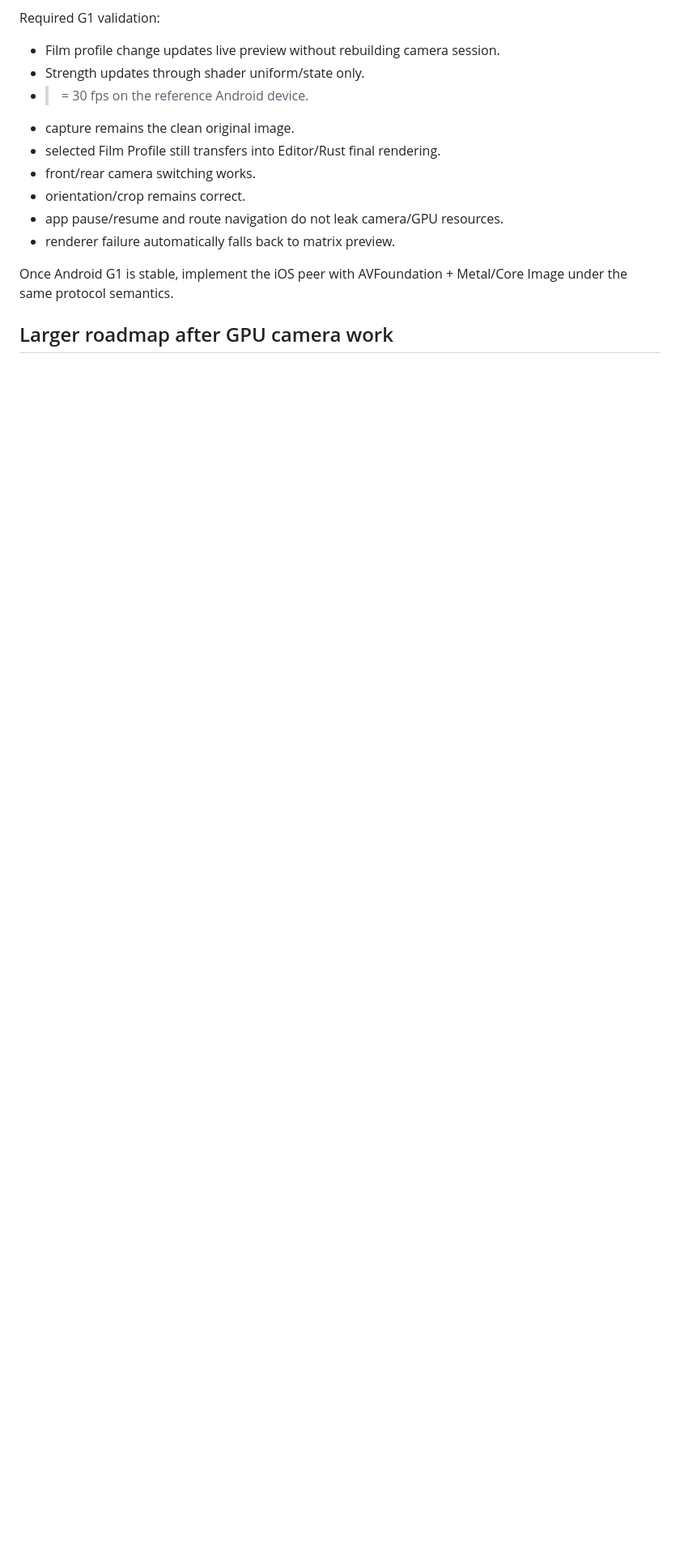
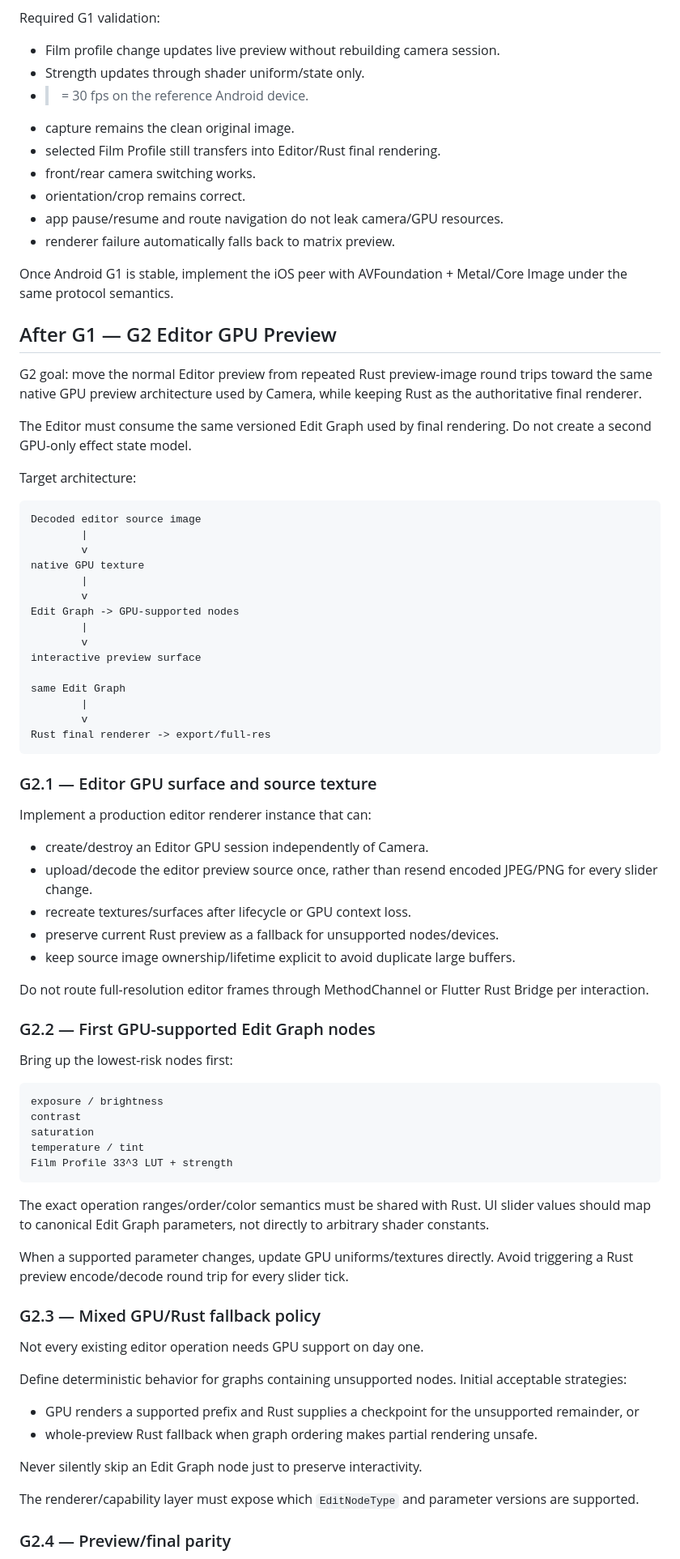
Before and after one commit to dexter-cnx/PixelCraft, a Markdown page: docs/CHAT_HANDOFF_GPU_PREVIEW.md, the part around one of its changes. Shown at 81% size. Drawn GitHub-style; blank space fills up the shorter version.

Commit message:
docs: add G2 editor GPU preview handoff

````diff
--- a/docs/CHAT_HANDOFF_GPU_PREVIEW.md
+++ b/docs/CHAT_HANDOFF_GPU_PREVIEW.md
@@ -289,4 +289,72 @@ Required G1 validation:
 
 Once Android G1 is stable, implement the iOS peer with AVFoundation + Metal/Core Image under the same protocol semantics.
 
-## Larger roadmap after GPU camera work
+## After G1 — G2 Editor GPU Preview
+
+G2 goal: move the normal Editor preview from repeated Rust preview-image round trips toward the same native GPU preview architecture used by Camera, while keeping Rust as the authoritative final renderer.
+
+The Editor must consume the same versioned Edit Graph used by final rendering. Do not create a second GPU-only effect state model.
+
+Target architecture:
+
+```text
+Decoded editor source image
+        |
+        v
+native GPU texture
+        |
+        v
+Edit Graph -> GPU-supported nodes
+        |
+        v
+interactive preview surface
+
+same Edit Graph
+        |
+        v
+Rust final renderer -> export/full-res
+```
+
+### G2.1 — Editor GPU surface and source texture
+
+Implement a production editor renderer instance that can:
+
+- create/destroy an Editor GPU session independently of Camera.
+- upload/decode the editor preview source once, rather than resend encoded JPEG/PNG for every slider change.
+- recreate textures/surfaces after lifecycle or GPU context loss.
+- preserve current Rust preview as a fallback for unsupported nodes/devices.
+- keep source image ownership/lifetime explicit to avoid duplicate large buffers.
+
+Do not route full-resolution editor frames through MethodChannel or Flutter Rust Bridge per interaction.
+
+### G2.2 — First GPU-supported Edit Graph nodes
+
+Bring up the lowest-risk nodes first:
+
+```text
+exposure / brightness
+contrast
+saturation
+temperature / tint
+Film Profile 33^3 LUT + strength
+```
+
+The exact operation ranges/order/color semantics must be shared with Rust. UI slider values should map to canonical Edit Graph parameters, not directly to arbitrary shader constants.
+
+When a supported parameter changes, update GPU uniforms/textures directly. Avoid triggering a Rust preview encode/decode round trip for every slider tick.
+
+### G2.3 — Mixed GPU/Rust fallback policy
+
+Not every existing editor operation needs GPU support on day one.
+
+Define deterministic behavior for graphs containing unsupported nodes. Initial acceptable strategies:
+
+- GPU renders a supported prefix and Rust supplies a checkpoint for the unsupported remainder, or
+- whole-preview Rust fallback when graph ordering makes partial rendering unsafe.
+
+Never silently skip an Edit Graph node just to preserve interactivity.
+
+The renderer/capability layer must expose which `EditNodeType` and parameter versions are supported.
+
+### G2.4 — Preview/final parity
+
````
Also changed, not shown: other parts of docs/CHAT_HANDOFF_GPU_PREVIEW.md (+57 -2 lines).
